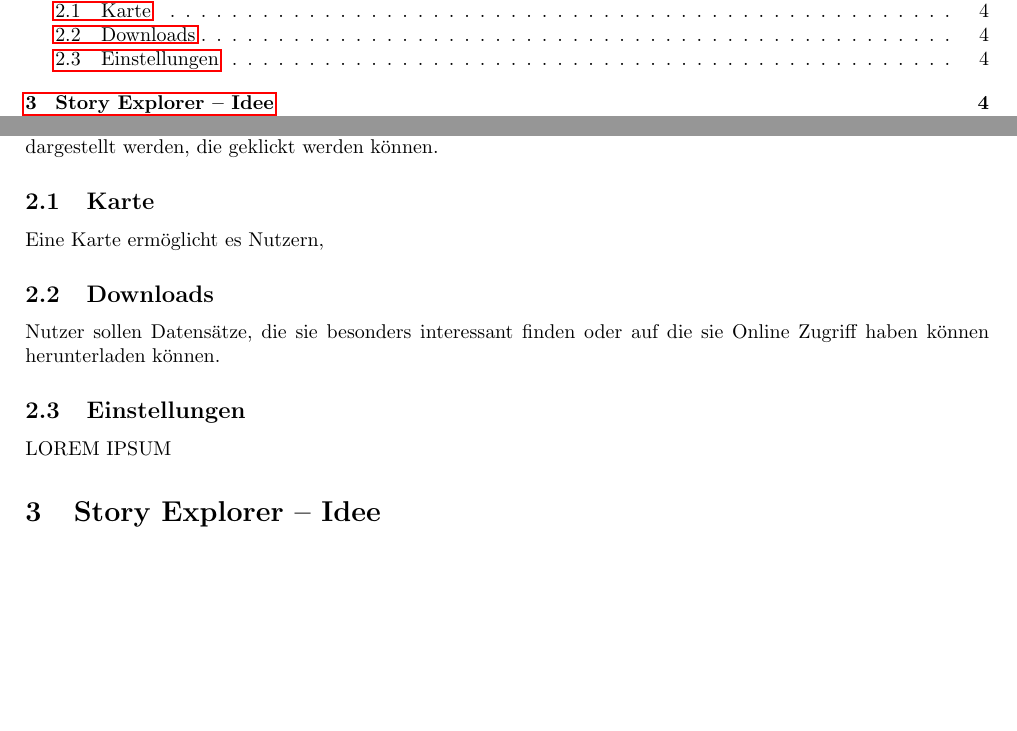
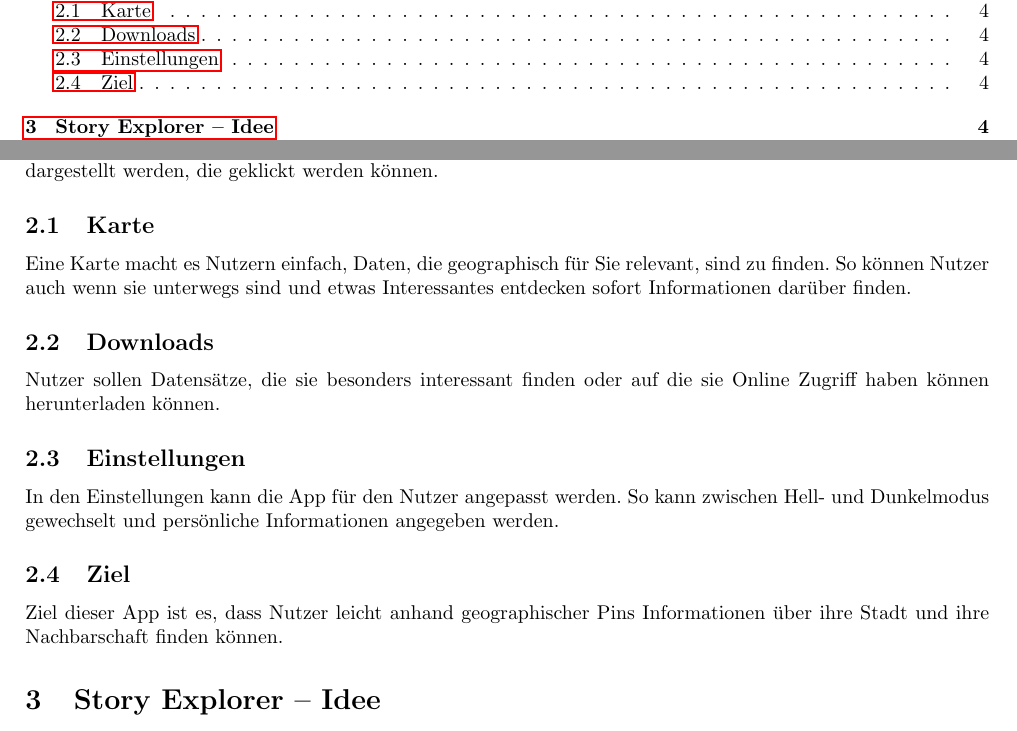
Before and after one commit to L-28/hci-2026s, a LaTeX document (milestone_2/m2.tex, which reads milestone_2/sections/Idee_Leonidas.tex): two parts of pages 2 and 6 of 19, joined at a grey line, cut so that both start at the same text, the shorter picture padded with empty space. Compiled offline with pdfLaTeX.

Commit message:
Added a bit of gnome-text-editor

```diff
--- a/milestone_2/sections/Idee_Leonidas.tex
+++ b/milestone_2/sections/Idee_Leonidas.tex
@@ -1,10 +1,13 @@
 \section{Karten Idee}
 Die \emph{Karten}-App stellt die Datenpunkte geographisch auf einer Karte da. So können Nutzer Datensätze entdecken, die in ihrem eigenen Leben eine große Rolle spielen. Die Datensätze sollten mit Pins auf der Karte dargestellt werden, die geklickt werden können.
 \subsection{Karte}
-Eine Karte ermöglicht es Nutzern,
+Eine Karte macht es Nutzern einfach, Daten, die geographisch für Sie relevant, sind zu finden. So können Nutzer auch wenn sie unterwegs sind und etwas Interessantes entdecken sofort Informationen darüber finden.
 
 \subsection{Downloads}
 Nutzer sollen Datensätze, die sie besonders interessant finden oder auf die sie Online Zugriff haben können herunterladen können.
 
 \subsection{Einstellungen}
-LOREM IPSUM
+In den Einstellungen kann die App für den Nutzer angepasst werden. So kann zwischen Hell- und Dunkelmodus gewechselt und persönliche Informationen angegeben werden.
+
+\subsection{Ziel}
+Ziel dieser App ist es, dass Nutzer leicht anhand geographischer Pins Informationen über ihre Stadt und ihre Nachbarschaft finden können.
```
Also changed, not shown: 1 other file.
